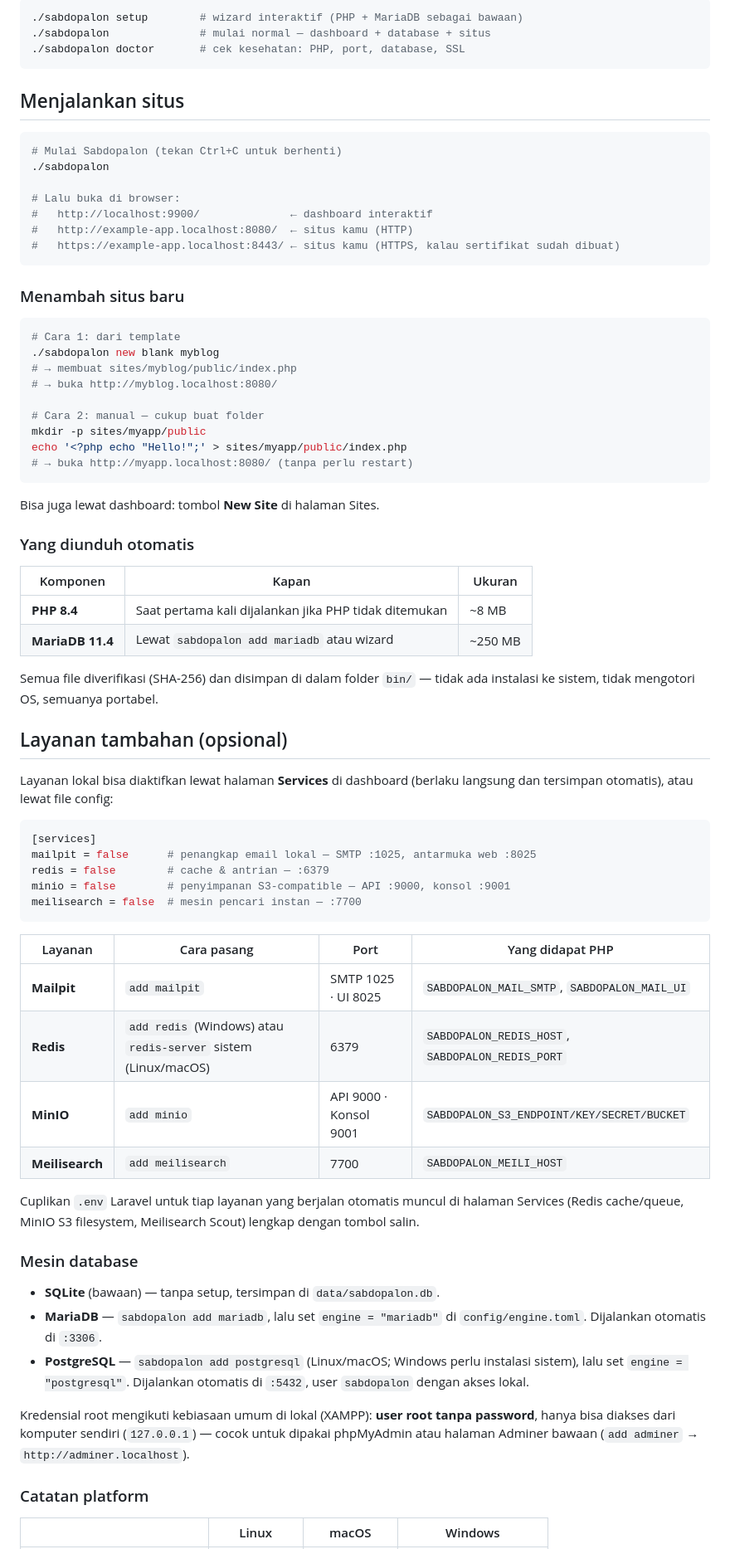
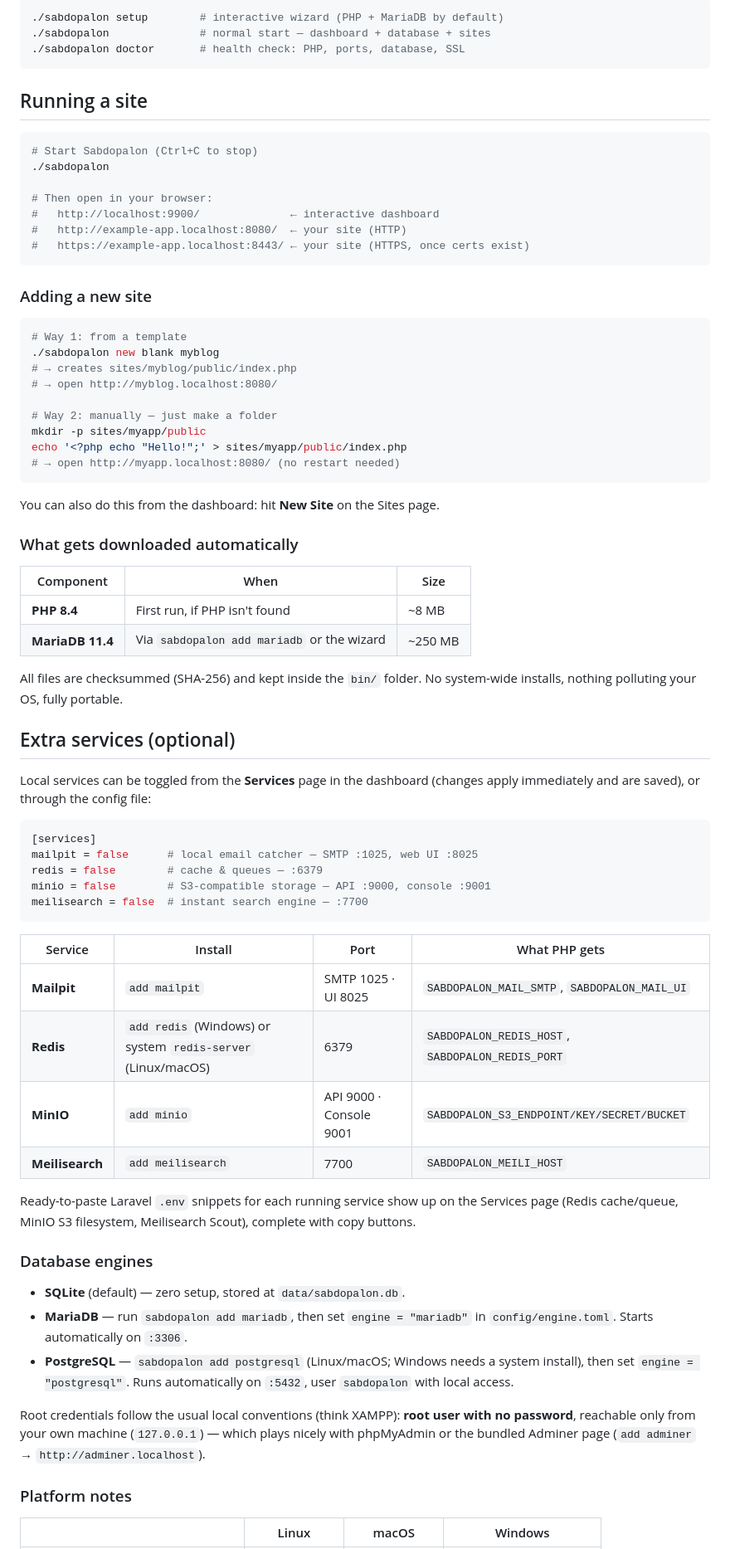
Before and after one commit to danyakmallun9999/sabdopalon, a Markdown page: README.md, the part around one of its changes. Shown at 83% size. Rendered like a GitHub page.

Commit message:
Translate README documentation from Indonesian to English

````diff
--- a/README.md
+++ b/README.md
@@ -161,87 +158,87 @@ dijalankan. Kamu juga bisa menjalankannya kapan saja:
 
 ```bash
-./sabdopalon setup        # wizard interaktif (PHP + MariaDB sebagai bawaan)
-./sabdopalon              # mulai normal — dashboard + database + situs
-./sabdopalon doctor       # cek kesehatan: PHP, port, database, SSL
+./sabdopalon setup        # interactive wizard (PHP + MariaDB by default)
+./sabdopalon              # normal start — dashboard + database + sites
+./sabdopalon doctor       # health check: PHP, ports, database, SSL
 ```
 
-## Menjalankan situs
+## Running a site
 
 ```bash
-# Mulai Sabdopalon (tekan Ctrl+C untuk berhenti)
+# Start Sabdopalon (Ctrl+C to stop)
 ./sabdopalon
 
-# Lalu buka di browser:
-#   http://localhost:9900/              ← dashboard interaktif
-#   http://example-app.localhost:8080/  ← situs kamu (HTTP)
-#   https://example-app.localhost:8443/ ← situs kamu (HTTPS, kalau sertifikat sudah dibuat)
+# Then open in your browser:
+#   http://localhost:9900/              ← interactive dashboard
+#   http://example-app.localhost:8080/  ← your site (HTTP)
+#   https://example-app.localhost:8443/ ← your site (HTTPS, once certs exist)
 ```
 
-### Menambah situs baru
+### Adding a new site
 
 ```bash
-# Cara 1: dari template
+# Way 1: from a template
 ./sabdopalon new blank myblog
-# → membuat sites/myblog/public/index.php
-# → buka http://myblog.localhost:8080/
+# → creates sites/myblog/public/index.php
+# → open http://myblog.localhost:8080/
 
-# Cara 2: manual — cukup buat folder
+# Way 2: manually — just make a folder
 mkdir -p sites/myapp/public
 echo '<?php echo "Hello!";' > sites/myapp/public/index.php
-# → buka http://myapp.localhost:8080/ (tanpa perlu restart)
+# → open http://myapp.localhost:8080/ (no restart needed)
 ```
 
-Bisa juga lewat dashboard: tombol **New Site** di halaman Sites.
+You can also do this from the dashboard: hit **New Site** on the Sites page.
 
-### Yang diunduh otomatis
+### What gets downloaded automatically
 
-| Komponen | Kapan | Ukuran |
+| Component | When | Size |
 |---|---|---|
-| **PHP 8.4** | Saat pertama kali dijalankan jika PHP tidak ditemukan | ~8 MB |
-| **MariaDB 11.4** | Lewat `sabdopalon add mariadb` atau wizard | ~250 MB |
+| **PHP 8.4** | First run, if PHP isn't found | ~8 MB |
+| **MariaDB 11.4** | Via `sabdopalon add mariadb` or the wizard | ~250 MB |
 
-Semua file diverifikasi (SHA-256) dan disimpan di dalam folder `bin/` — tidak
-ada instalasi ke sistem, tidak mengotori OS, semuanya portabel.
+All files are checksummed (SHA-256) and kept inside the `bin/` folder. No
+system-wide installs, nothing polluting your OS, fully portable.
 
-## Layanan tambahan (opsional)
+## Extra services (optional)
 
-Layanan lokal bisa diaktifkan lewat halaman **Services** di dashboard
-(berlaku langsung dan tersimpan otomatis), atau lewat file config:
+Local services can be toggled from the **Services** page in the dashboard
+(changes apply immediately and are saved), or through the config file:
 
 ```toml
 [services]
-mailpit = false      # penangkap email lokal — SMTP :1025, antarmuka web :8025
-redis = false        # cache & antrian — :6379
-minio = false        # penyimpanan S3-compatible — API :9000, konsol :9001
-meilisearch = false  # mesin pencari instan — :7700
+mailpit = false      # local email catcher — SMTP :1025, web UI :8025
+redis = false        # cache & queues — :6379
+minio = false        # S3-compatible storage — API :9000, console :9001
+meilisearch = false  # instant search engine — :7700
 ```
 
-| Layanan | Cara pasang | Port | Yang didapat PHP |
+| Service | Install | Port | What PHP gets |
 |---|---|---|---|
 | **Mailpit** | `add mailpit` | SMTP 1025 · UI 8025 | `SABDOPALON_MAIL_SMTP`, `SABDOPALON_MAIL_UI` |
-| **Redis** | `add redis` (Windows) atau `redis-server` sistem (Linux/macOS) | 6379 | `SABDOPALON_REDIS_HOST`, `SABDOPALON_REDIS_PORT` |
-| **MinIO** | `add minio` | API 9000 · Konsol 9001 | `SABDOPALON_S3_ENDPOINT/KEY/SECRET/BUCKET` |
+| **Redis** | `add redis` (Windows) or system `redis-server` (Linux/macOS) | 6379 | `SABDOPALON_REDIS_HOST`, `SABDOPALON_REDIS_PORT` |
+| **MinIO** | `add minio` | API 9000 · Console 9001 | `SABDOPALON_S3_ENDPOINT/KEY/SECRET/BUCKET` |
 | **Meilisearch** | `add meilisearch` | 7700 | `SABDOPALON_MEILI_HOST` |
 
-Cuplikan `.env` Laravel untuk tiap layanan yang berjalan otomatis muncul di
-halaman Services (Redis cache/queue, MinIO S3 filesystem, Meilisearch Scout)
-lengkap dengan tombol salin.
+Ready-to-paste Laravel `.env` snippets for each running service show up on
+the Services page (Redis cache/queue, MinIO S3 filesystem, Meilisearch
+Scout), complete with copy buttons.
 
-### Mesin database
+### Database engines
 
-- **SQLite** (bawaan) — tanpa setup, tersimpan di `data/sabdopalon.db`.
-- **MariaDB** — `sabdopalon add mariadb`, lalu set `engine = "mariadb"` di
-  `config/engine.toml`. Dijalankan otomatis di `:3306`.
-- **PostgreSQL** — `sabdopalon add postgresql` (Linux/macOS; Windows perlu
-  instalasi sistem), lalu set `engine = "postgresql"`. Dijalankan otomatis di
-  `:5432`, user `sabdopalon` dengan akses lokal.
+- **SQLite** (default) — zero setup, stored at `data/sabdopalon.db`.
+- **MariaDB** — run `sabdopalon add mariadb`, then set `engine = "mariadb"`
+  in `config/engine.toml`. Starts automatically on `:3306`.
+- **PostgreSQL** — `sabdopalon add postgresql` (Linux/macOS; Windows needs a
+  system install), then set `engine = "postgresql"`. Runs automatically on
+  `:5432`, user `sabdopalon` with local access.
 
-Kredensial root mengikuti kebiasaan umum di lokal (XAMPP): **user root tanpa
-password**, hanya bisa diakses dari komputer sendiri (`127.0.0.1`) — cocok
-untuk dipakai phpMyAdmin atau halaman Adminer bawaan (`add adminer` →
-`http://adminer.localhost`).
+Root credentials follow the usual local conventions (think XAMPP): **root
+user with no password**, reachable only from your own machine (`127.0.0.1`)
+— which plays nicely with phpMyAdmin or the bundled Adminer page
+(`add adminer` → `http://adminer.localhost`).
 
-### Catatan platform
+### Platform notes
 
 | | Linux | macOS | Windows |
 |---|---|---|---|
````
Also changed, not shown: other parts of README.md (+180 -187 lines).
